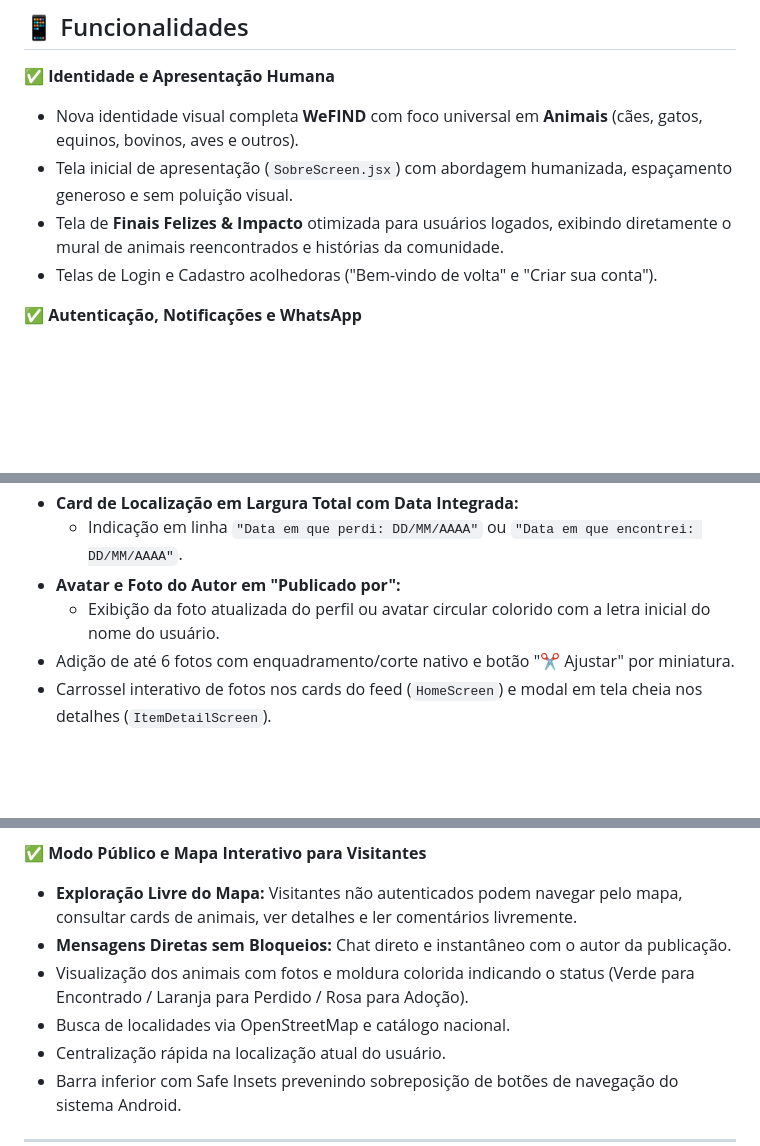
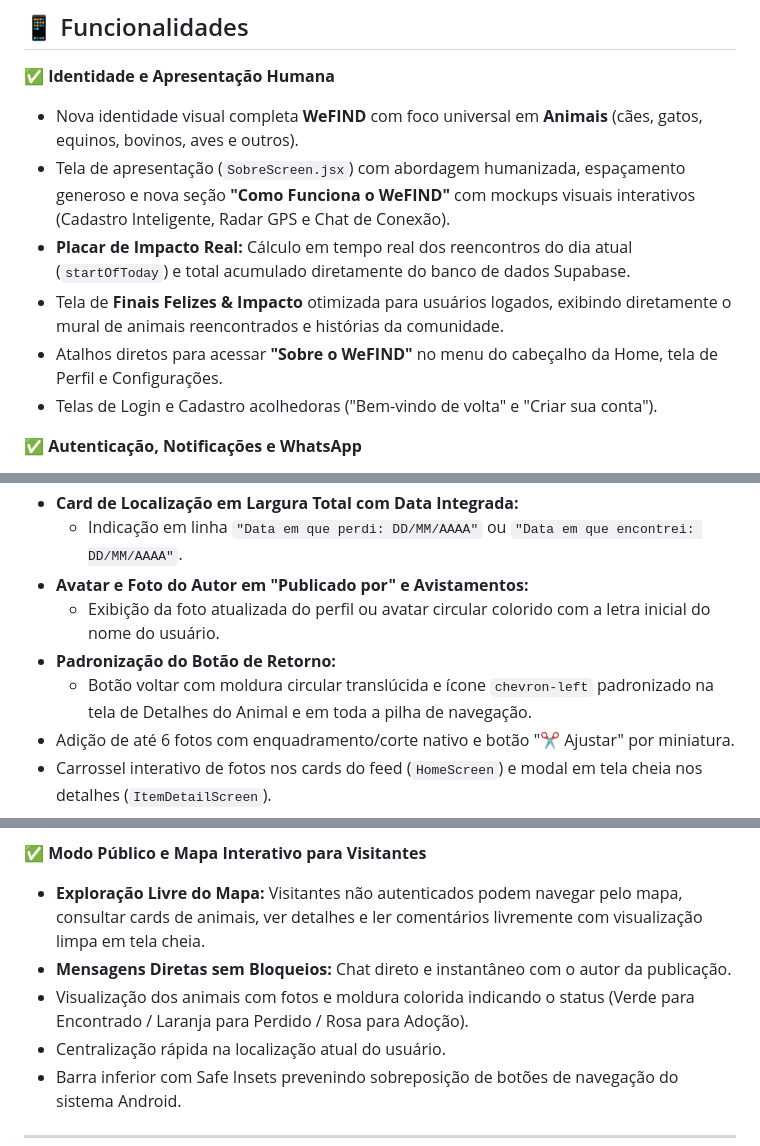
Before and after one commit to LuisHenriqueTSI/tcc_recover_aplicativo, a Markdown page: README.md, 3 parts joined by grey strips. GitHub-like rendering; blank space fills up the shorter version.

Commit message:
docs(readme): update documentation with latest features, stats, design and layout refinements

```diff
--- a/README.md
+++ b/README.md
@@ -16,8 +16,10 @@ Aplicativo mobile React Native/Expo do sistema **WeFIND** - Plataforma Comunitá
 
 ✅ **Identidade e Apresentação Humana**
 - Nova identidade visual completa **WeFIND** com foco universal em **Animais** (cães, gatos, equinos, bovinos, aves e outros).
-- Tela inicial de apresentação (`SobreScreen.jsx`) com abordagem humanizada, espaçamento generoso e sem poluição visual.
+- Tela de apresentação (`SobreScreen.jsx`) com abordagem humanizada, espaçamento generoso e nova seção **"Como Funciona o WeFIND"** com mockups visuais interativos (Cadastro Inteligente, Radar GPS e Chat de Conexão).
+- **Placar de Impacto Real:** Cálculo em tempo real dos reencontros do dia atual (`startOfToday`) e total acumulado diretamente do banco de dados Supabase.
 - Tela de **Finais Felizes & Impacto** otimizada para usuários logados, exibindo diretamente o mural de animais reencontrados e histórias da comunidade.
+- Atalhos diretos para acessar **"Sobre o WeFIND"** no menu do cabeçalho da Home, tela de Perfil e Configurações.
 - Telas de Login e Cadastro acolhedoras ("Bem-vindo de volta" e "Criar sua conta").
 
 ✅ **Autenticação, Notificações e WhatsApp**
@@ -42,8 +45,10 @@ Aplicativo mobile React Native/Expo do sistema **WeFIND** - Plataforma Comunitá
   - Badges de características com emojis e chamada de compartilhamento personalizada.
 - **Card de Localização em Largura Total com Data Integrada:**
   - Indicação em linha `"Data em que perdi: DD/MM/AAAA"` ou `"Data em que encontrei: DD/MM/AAAA"`.
-- **Avatar e Foto do Autor em "Publicado por":**
+- **Avatar e Foto do Autor em "Publicado por" e Avistamentos:**
   - Exibição da foto atualizada do perfil ou avatar circular colorido com a letra inicial do nome do usuário.
+- **Padronização do Botão de Retorno:**
+  - Botão voltar com moldura circular translúcida e ícone `chevron-left` padronizado na tela de Detalhes do Animal e em toda a pilha de navegação.
 - Adição de até 6 fotos com enquadramento/corte nativo e botão "✂️ Ajustar" por miniatura.
 - Carrossel interativo de fotos nos cards do feed (`HomeScreen`) e modal em tela cheia nos detalhes (`ItemDetailScreen`).
 - **Placar Comunitário WeFIND:** Hero Card com contador dinâmico de animais reencontrados hoje, total acumulado desde o início e avatares sobrepostos.
@@ -52,10 +57,9 @@ Aplicativo mobile React Native/Expo do sistema **WeFIND** - Plataforma Comunitá
 - Recompensas opcionais e gamificação.
 
 ✅ **Modo Público e Mapa Interativo para Visitantes**
-- **Exploração Livre do Mapa:** Visitantes não autenticados podem navegar pelo mapa, consultar cards de animais, ver detalhes e ler comentários livremente.
+- **Exploração Livre do Mapa:** Visitantes não autenticados podem navegar pelo mapa, consultar cards de animais, ver detalhes e ler comentários livremente com visualização limpa em tela cheia.
 - **Mensagens Diretas sem Bloqueios:** Chat direto e instantâneo com o autor da publicação.
 - Visualização dos animais com fotos e moldura colorida indicando o status (Verde para Encontrado / Laranja para Perdido / Rosa para Adoção).
-- Busca de localidades via OpenStreetMap e catálogo nacional.
 - Centralização rápida na localização atual do usuário.
 - Barra inferior com Safe Insets prevenindo sobreposição de botões de navegação do sistema Android.
 
```
Also changed, not shown: other parts of README.md (+1 -0 lines).
